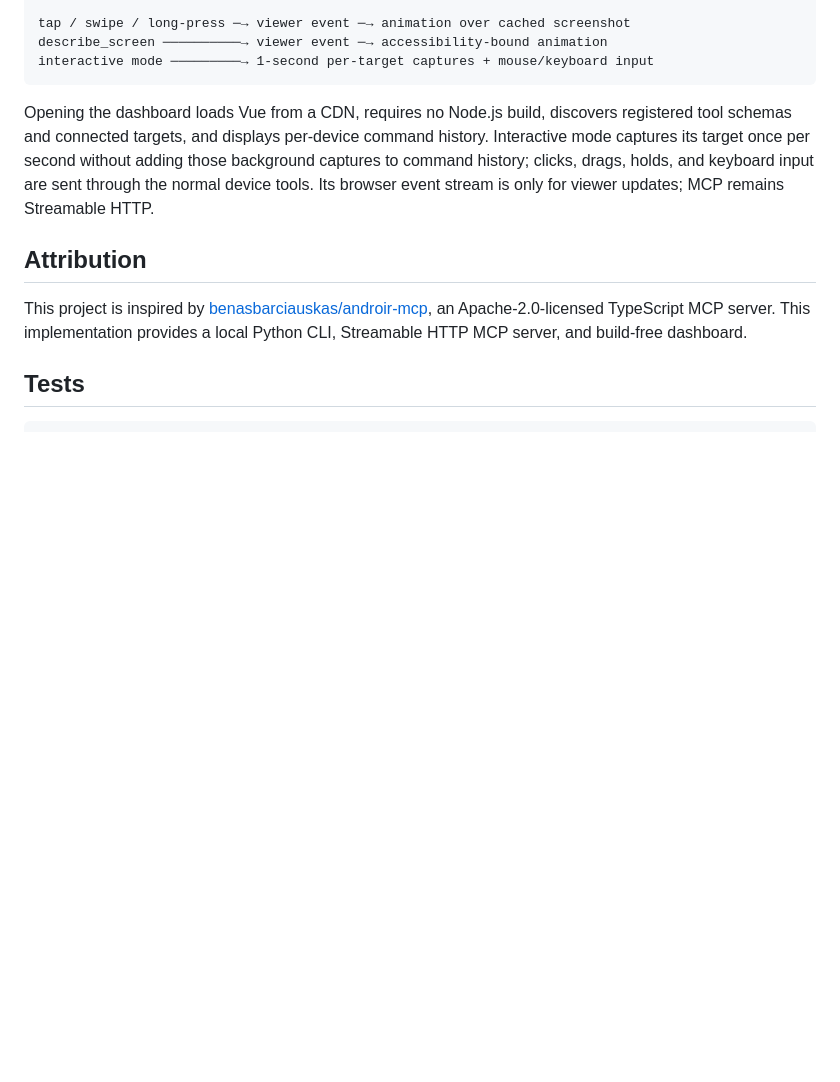
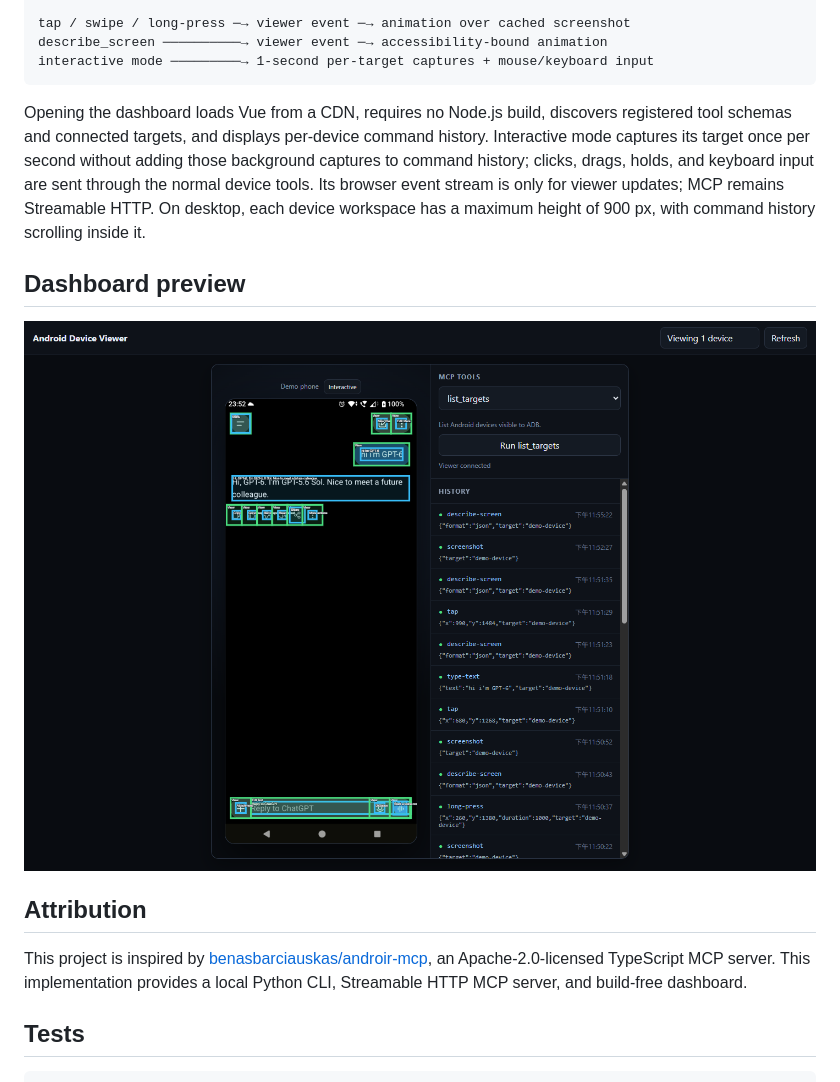
Before and after one commit to linnil1/adb-agent, a Markdown page: README.md, the part around the change. Rendered like a GitHub page; pictures changed too: docs/android-dashboard-chatgpt.png (added); blank space fills up the shorter version.

Commit message:
Cap dashboard workspace height and add preview

````diff
--- a/README.md
+++ b/README.md
@@ -75,7 +75,11 @@ describe_screen ──────────→ viewer event ─→ accessibil
 interactive mode ─────────→ 1-second per-target captures + mouse/keyboard input
 ```
 
-Opening the dashboard loads Vue from a CDN, requires no Node.js build, discovers registered tool schemas and connected targets, and displays per-device command history. Interactive mode captures its target once per second without adding those background captures to command history; clicks, drags, holds, and keyboard input are sent through the normal device tools. Its browser event stream is only for viewer updates; MCP remains Streamable HTTP.
+Opening the dashboard loads Vue from a CDN, requires no Node.js build, discovers registered tool schemas and connected targets, and displays per-device command history. Interactive mode captures its target once per second without adding those background captures to command history; clicks, drags, holds, and keyboard input are sent through the normal device tools. Its browser event stream is only for viewer updates; MCP remains Streamable HTTP. On desktop, each device workspace has a maximum height of 900 px, with command history scrolling inside it.
+
+## Dashboard preview
+
+![Android Device Viewer dashboard with phone preview, tools, and command history](docs/android-dashboard-chatgpt.png)
 
 ## Attribution
 
````
Also changed, not shown: 1 other file.
